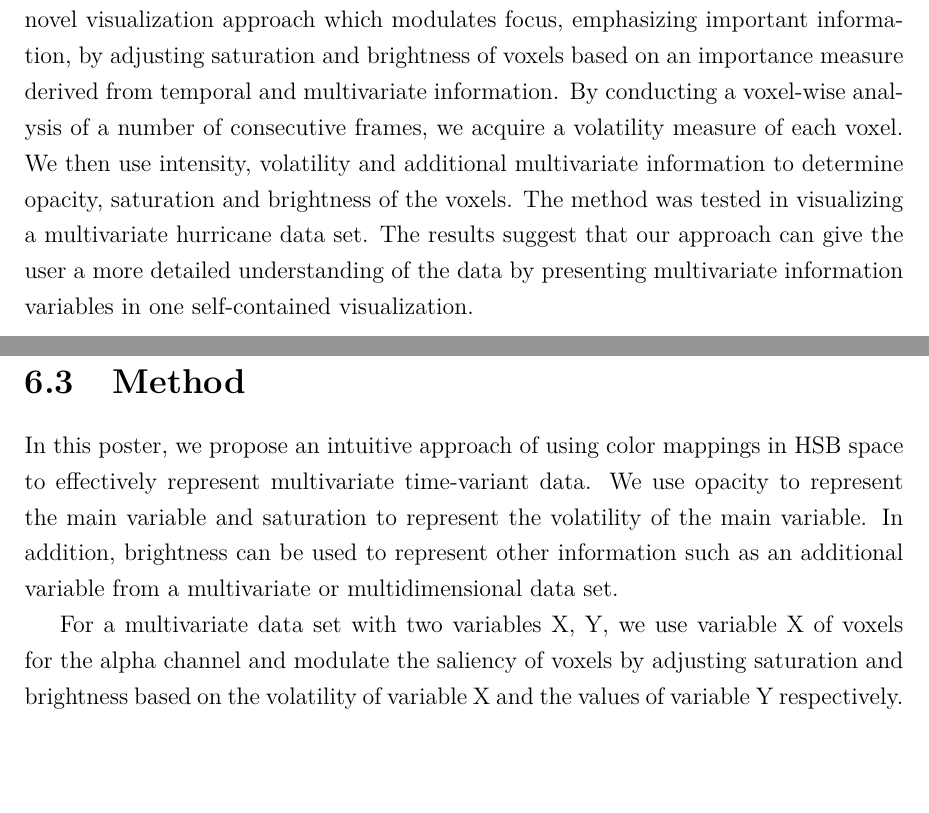
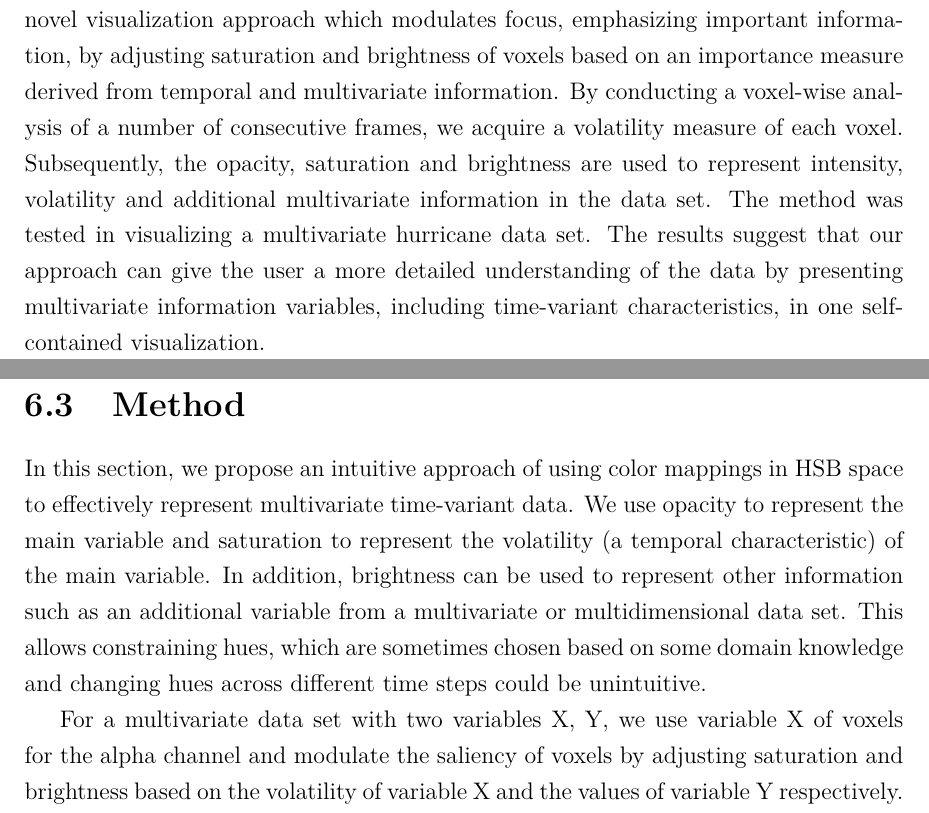
Before and after one commit to luosz/phd-thesis, a LaTeX thesis (thesis/thesis.tex, which reads thesis/chapter6.tex): two parts of pages 114 and 116 of 151, joined at a grey line, cut so that both start at the same text, the shorter picture padded with empty space. Compiled offline with pdfLaTeX.

Commit message:
edit chapter6.tex and chapter7.tex

```diff
--- a/thesis/chapter6.tex
+++ b/thesis/chapter6.tex
@@ -1,5 +1,8 @@
 \chapter{Selective Saturation and Brightness for Visualizing Time-Varying Volume Data \label{selective_saturation_brightness}}
-Time-varying volume data is used in many areas of science and engineering. However visualizations of such data are not easy for users to visually process due to the amount of information that can be presented simultaneously. In this chapter, we propose a novel visualization approach which modulates focus, emphasizing important information, by adjusting saturation and brightness of voxels based on an importance measure derived from temporal and multivariate information. By conducting a voxel-wise analysis of a number of consecutive frames, we acquire a volatility measure of each voxel. We then use intensity, volatility and additional multivariate information to determine opacity, saturation and brightness of the voxels. The method was tested in visualizing a multivariate hurricane data set. The results suggest that our approach can give the user a more detailed understanding of the data by presenting multivariate information variables in one self-contained visualization.
+Time-varying volume data is used in many areas of science and engineering. However visualizations of such data are not easy for users to visually process due to the amount of information that can be presented simultaneously. In this chapter, we propose a novel visualization approach which modulates focus, emphasizing important information, by adjusting saturation and brightness of voxels based on an importance measure derived from temporal and multivariate information. By conducting a voxel-wise analysis of a number of consecutive frames, we acquire a volatility measure of each voxel.
+Subsequently, the opacity, saturation and brightness are used to represent intensity, volatility and additional multivariate information in the data set.
+%We then use intensity, volatility and additional multivariate information to determine opacity, saturation and brightness of the voxels.
+The method was tested in visualizing a multivariate hurricane data set. The results suggest that our approach can give the user a more detailed understanding of the data by presenting multivariate information variables, including time-variant characteristics, in one self-contained visualization.
 
 %-------------------------------------------------------------------------
 \section{Introduction}
@@ -31,7 +34,10 @@ The third approach is to compute a weighted sum of all the values. This approach
 
 %-------------------------------------------------------------------------
 \section{Method}
-In this poster, we propose an intuitive approach of using color mappings in HSB space to effectively represent multivariate time-variant data. We use opacity to represent the main variable and saturation to represent the volatility of the main variable. In addition, brightness can be used to represent other information such as an additional variable from a multivariate or multidimensional data set.
+In this section, we propose an intuitive approach of using color mappings in HSB space to effectively represent multivariate time-variant data. We use opacity to represent the main variable and saturation to represent the volatility (a temporal characteristic) of the main variable. In addition, brightness can be used to represent other information such as an additional variable from a multivariate or multidimensional data set. This allows constraining hues, which are sometimes chosen based on some domain knowledge and changing hues across different time steps could be unintuitive.
+%Maybe you could add the point (made in one of the previous chapters) that this
+%allows constraining hues, which are sometimes chosen based on some domain
+%knowledge and changing hues across different timesteps could be unintuitive
 
 %Figure~\ref{fig:saturation_brightness} is a 2D map where saturation is mapped to the x axis and brightness to the y axis. It illustrates how the look of red color and cyan color change when their saturation and brightness vary.
 
```
Also changed, not shown: thesis/chapter7.tex (+3 -1 lines), thesis/chapter6.tex (3 more changed lines).
